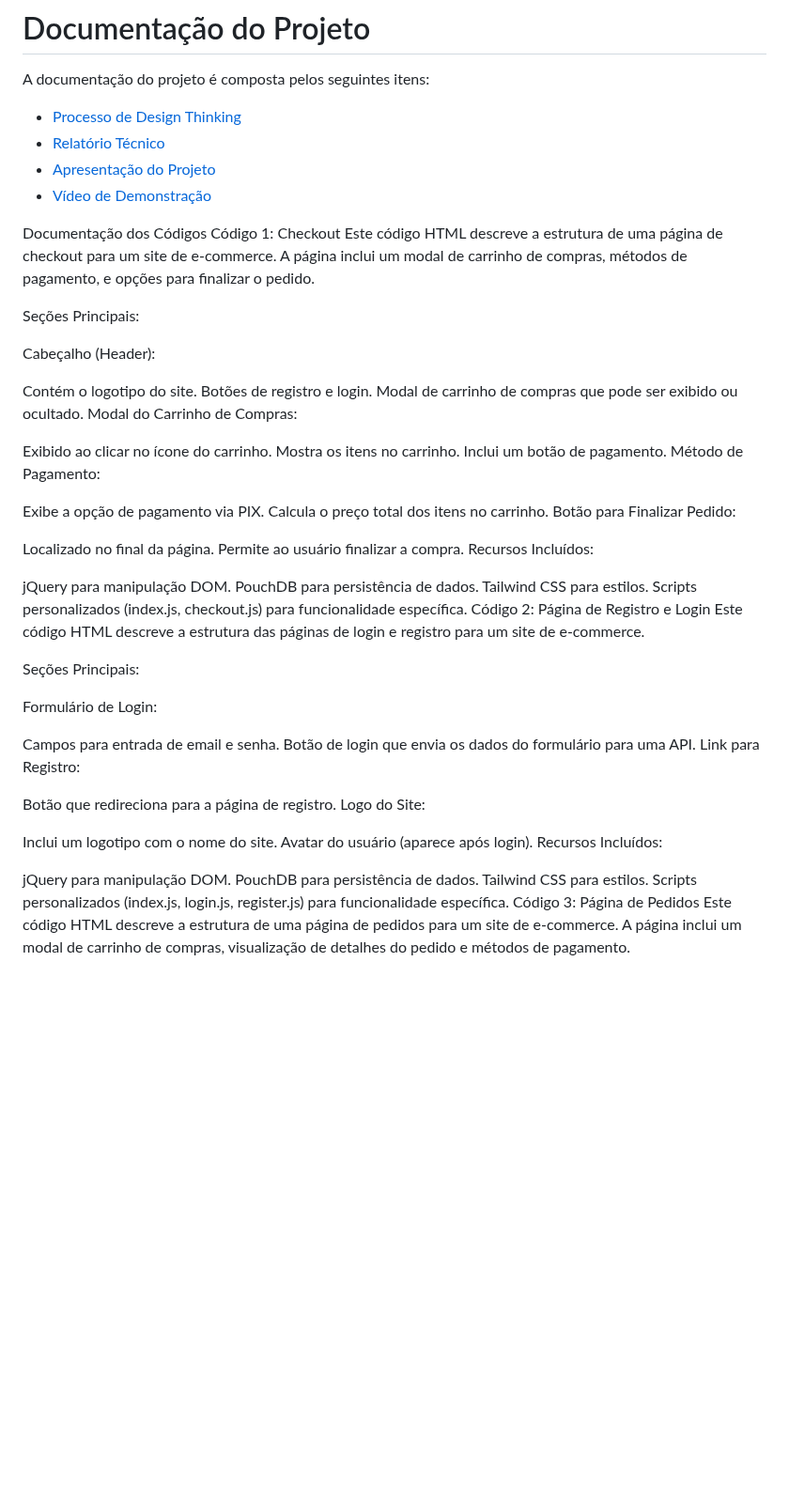
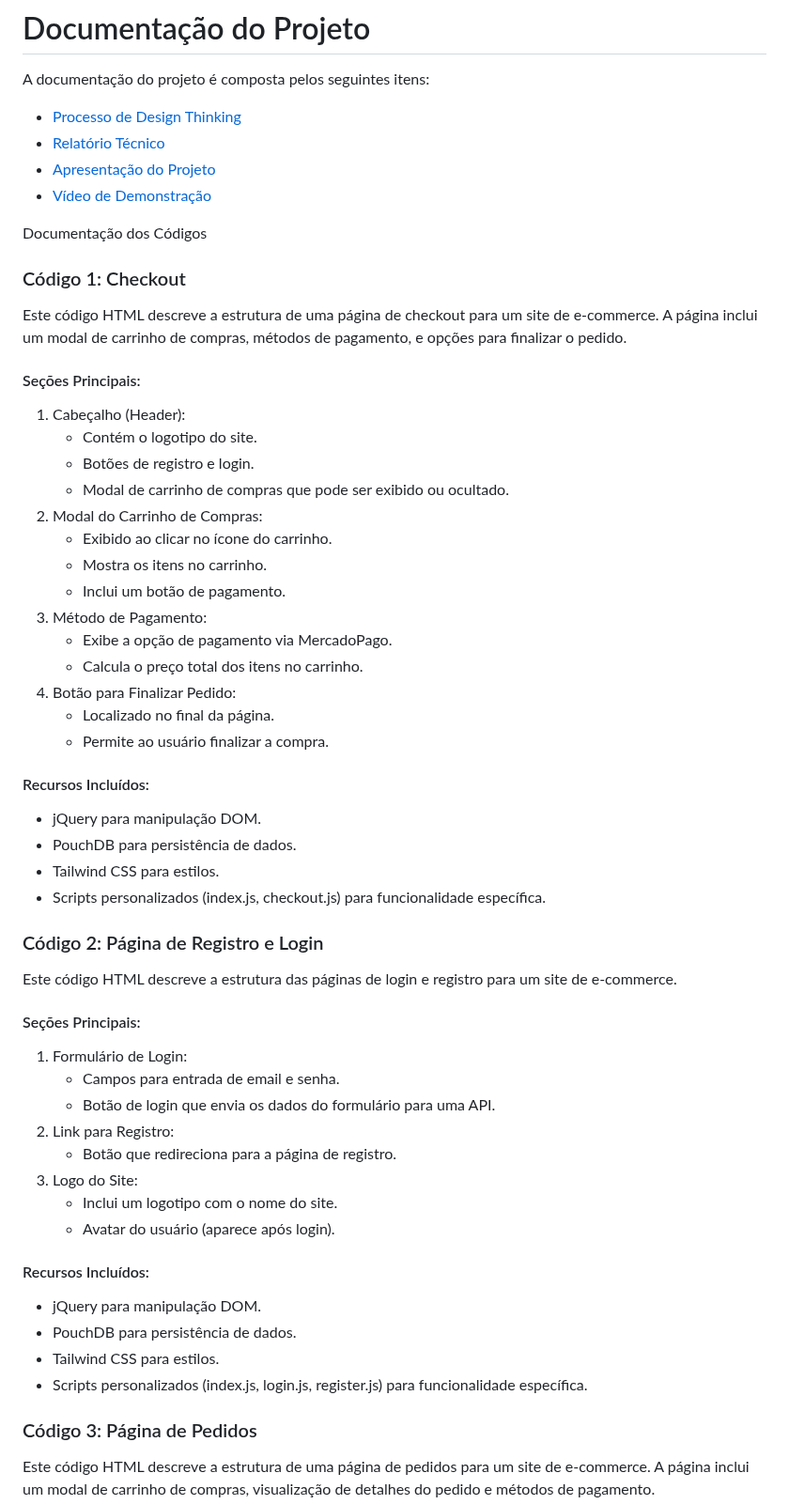
Before and after one commit to ICEI-PUC-Minas-PMGES-TI/pmg-es-2024-1-ti1-2401100-g5-fila-da-cantina, a Markdown page: docs/README.md, the part around one of its changes. Shown at 94% size. Drawn GitHub-style; blank space fills up the shorter version.

```diff
--- a/docs/README.md
+++ b/docs/README.md
@@ -7,57 +7,51 @@ A documentação do projeto é composta pelos seguintes itens:
  - [Vídeo de Demonstração](https://youtube.com)
 
 Documentação dos Códigos
-Código 1: Checkout
+
+### Código 1: Checkout
 Este código HTML descreve a estrutura de uma página de checkout para um site de e-commerce. A página inclui um modal de carrinho de compras, métodos de pagamento, e opções para finalizar o pedido.
 
-Seções Principais:
+#### Seções Principais:
+1. Cabeçalho (Header):
+   - Contém o logotipo do site.
+   - Botões de registro e login.
+   - Modal de carrinho de compras que pode ser exibido ou ocultado.
+2. Modal do Carrinho de Compras:
+   - Exibido ao clicar no ícone do carrinho.
+   - Mostra os itens no carrinho.
+   - Inclui um botão de pagamento.
+3. Método de Pagamento:
+   - Exibe a opção de pagamento via MercadoPago.
+   - Calcula o preço total dos itens no carrinho.
+4. Botão para Finalizar Pedido:
+   - Localizado no final da página.
+   - Permite ao usuário finalizar a compra.
 
-Cabeçalho (Header):
+#### Recursos Incluídos:
+- jQuery para manipulação DOM.
+- PouchDB para persistência de dados.
+- Tailwind CSS para estilos.
+- Scripts personalizados (index.js, checkout.js) para funcionalidade específica.
 
-Contém o logotipo do site.
-Botões de registro e login.
-Modal de carrinho de compras que pode ser exibido ou ocultado.
-Modal do Carrinho de Compras:
-
-Exibido ao clicar no ícone do carrinho.
-Mostra os itens no carrinho.
-Inclui um botão de pagamento.
-Método de Pagamento:
-
-Exibe a opção de pagamento via PIX.
-Calcula o preço total dos itens no carrinho.
-Botão para Finalizar Pedido:
-
-Localizado no final da página.
-Permite ao usuário finalizar a compra.
-Recursos Incluídos:
-
-jQuery para manipulação DOM.
-PouchDB para persistência de dados.
-Tailwind CSS para estilos.
-Scripts personalizados (index.js, checkout.js) para funcionalidade específica.
-Código 2: Página de Registro e Login
+### Código 2: Página de Registro e Login
 Este código HTML descreve a estrutura das páginas de login e registro para um site de e-commerce.
 
-Seções Principais:
+#### Seções Principais:
+1. Formulário de Login:
+   - Campos para entrada de email e senha.
+   - Botão de login que envia os dados do formulário para uma API.
+2. Link para Registro:
+   - Botão que redireciona para a página de registro.
+3. Logo do Site:
+   - Inclui um logotipo com o nome do site.
+   - Avatar do usuário (aparece após login).
 
-Formulário de Login:
+#### Recursos Incluídos:
+- jQuery para manipulação DOM.
+- PouchDB para persistência de dados.
+- Tailwind CSS para estilos.
+- Scripts personalizados (index.js, login.js, register.js) para funcionalidade específica.
 
-Campos para entrada de email e senha.
-Botão de login que envia os dados do formulário para uma API.
-Link para Registro:
-
-Botão que redireciona para a página de registro.
-Logo do Site:
-
-Inclui um logotipo com o nome do site.
-Avatar do usuário (aparece após login).
-Recursos Incluídos:
-
-jQuery para manipulação DOM.
-PouchDB para persistência de dados.
-Tailwind CSS para estilos.
-Scripts personalizados (index.js, login.js, register.js) para funcionalidade específica.
-Código 3: Página de Pedidos
+### Código 3: Página de Pedidos
 Este código HTML descreve a estrutura de uma página de pedidos para um site de e-commerce. A página inclui um modal de carrinho de compras, visualização de detalhes do pedido e métodos de pagamento.
 
```
Also changed, not shown: other parts of docs/README.md (+50 -56 lines).
